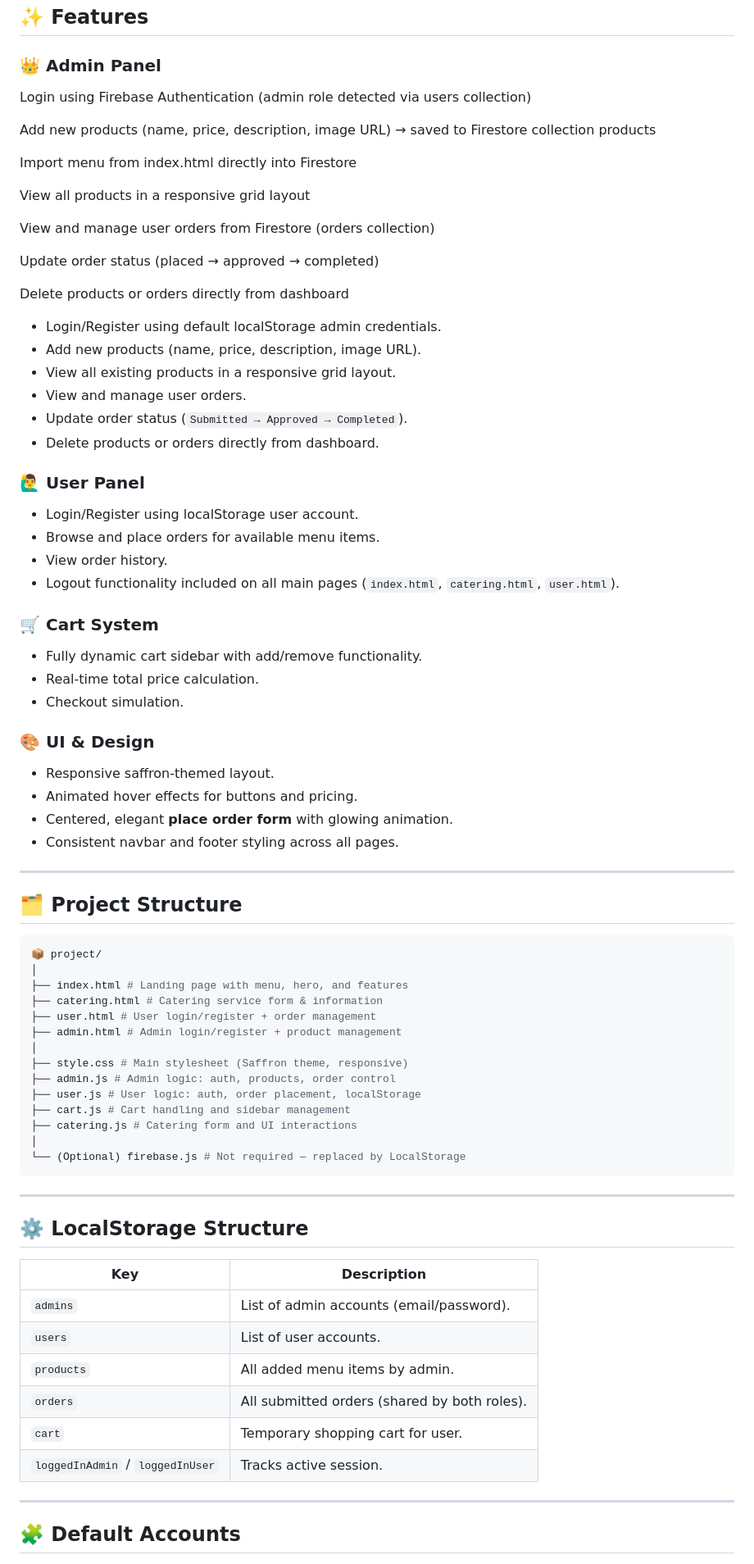
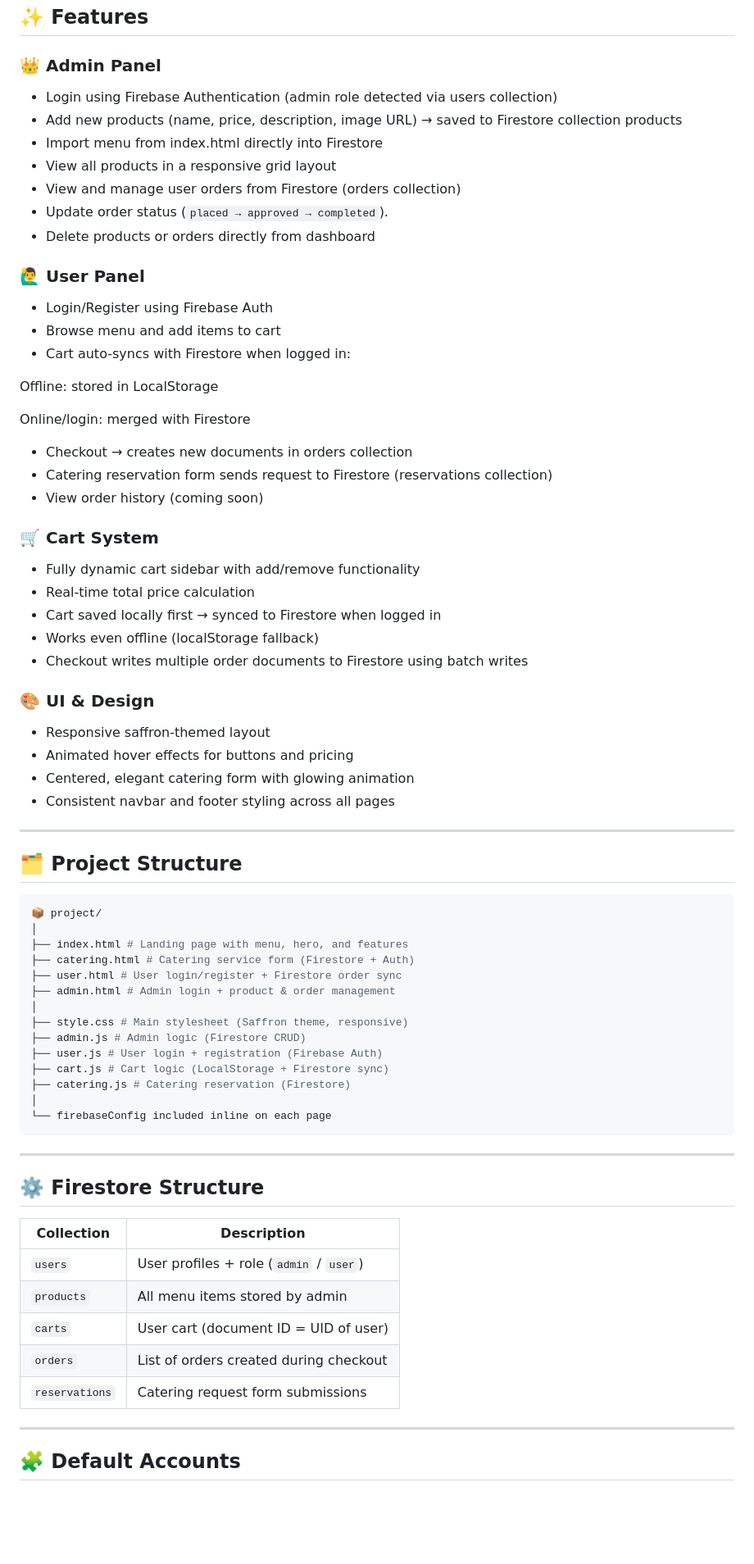
Before and after one commit to RaidanRei/Catering-Order-Website, a Markdown page: README.md, the part around one of its changes. Shown at 82% size. Drawn GitHub-style; blank space fills up the shorter version.

````diff
--- a/README.md
+++ b/README.md
@@ -28,46 +28,42 @@ Experience the interactive slider in action!
 
 ### 👑 Admin Panel
 
-Login using Firebase Authentication (admin role detected via users collection)
-
-Add new products (name, price, description, image URL) → saved to Firestore collection products
-
-Import menu from index.html directly into Firestore
-
-View all products in a responsive grid layout
-
-View and manage user orders from Firestore (orders collection)
-
-Update order status (placed → approved → completed)
-
-Delete products or orders directly from dashboard
-
-- Login/Register using default localStorage admin credentials.
-- Add new products (name, price, description, image URL).
-- View all existing products in a responsive grid layout.
-- View and manage user orders.
-- Update order status (`Submitted → Approved → Completed`).
-- Delete products or orders directly from dashboard.
+- Login using Firebase Authentication (admin role detected via users collection)
+- Add new products (name, price, description, image URL) → saved to Firestore collection products
+- Import menu from index.html directly into Firestore
+- View all products in a responsive grid layout
+- View and manage user orders from Firestore (orders collection)
+- Update order status (`placed → approved → completed`).
+- Delete products or orders directly from dashboard
 
 ### 🙋‍♂️ User Panel
 
-- Login/Register using localStorage user account.
-- Browse and place orders for available menu items.
-- View order history.
-- Logout functionality included on all main pages (`index.html`, `catering.html`, `user.html`).
+- Login/Register using Firebase Auth
+- Browse menu and add items to cart
+- Cart auto-syncs with Firestore when logged in:
+
+Offline: stored in LocalStorage
+
+Online/login: merged with Firestore
+
+- Checkout → creates new documents in orders collection
+- Catering reservation form sends request to Firestore (reservations collection)
+- View order history (coming soon)
 
 ### 🛒 Cart System
 
-- Fully dynamic cart sidebar with add/remove functionality.
-- Real-time total price calculation.
-- Checkout simulation.
+- Fully dynamic cart sidebar with add/remove functionality
+- Real-time total price calculation
+- Cart saved locally first → synced to Firestore when logged in
+- Works even offline (localStorage fallback)
+- Checkout writes multiple order documents to Firestore using batch writes
 
 ### 🎨 UI & Design
 
-- Responsive saffron-themed layout.
-- Animated hover effects for buttons and pricing.
-- Centered, elegant **place order form** with glowing animation.
-- Consistent navbar and footer styling across all pages.
+- Responsive saffron-themed layout
+- Animated hover effects for buttons and pricing
+- Centered, elegant catering form with glowing animation
+- Consistent navbar and footer styling across all pages
 
 ---
 
@@ -77,31 +73,30 @@ Delete products or orders directly from dashboard
 📦 project/
 │
 ├── index.html # Landing page with menu, hero, and features
-├── catering.html # Catering service form & information
-├── user.html # User login/register + order management
-├── admin.html # Admin login/register + product management
+├── catering.html # Catering service form (Firestore + Auth)
+├── user.html # User login/register + Firestore order sync
+├── admin.html # Admin login + product & order management
 │
 ├── style.css # Main stylesheet (Saffron theme, responsive)
-├── admin.js # Admin logic: auth, products, order control
-├── user.js # User logic: auth, order placement, localStorage
-├── cart.js # Cart handling and sidebar management
-├── catering.js # Catering form and UI interactions
+├── admin.js # Admin logic (Firestore CRUD)
+├── user.js # User login + registration (Firebase Auth)
+├── cart.js # Cart logic (LocalStorage + Firestore sync)
+├── catering.js # Catering reservation (Firestore)
 │
-└── (Optional) firebase.js # Not required — replaced by LocalStorage
+└── firebaseConfig included inline on each page
 ```
 
 ---
 
-## ⚙️ LocalStorage Structure
+## ⚙️ Firestore Structure
 
-| Key                              | Description                                  |
-| -------------------------------- | -------------------------------------------- |
-| `admins`                         | List of admin accounts (email/password).     |
-| `users`                          | List of user accounts.                       |
-| `products`                       | All added menu items by admin.               |
-| `orders`                         | All submitted orders (shared by both roles). |
-| `cart`                           | Temporary shopping cart for user.            |
-| `loggedInAdmin` / `loggedInUser` | Tracks active session.                       |
+| Collection     | Description                             |
+| -------------- | --------------------------------------- |
+| `users`        | User profiles + role (`admin` / `user`) |
+| `products`     | All menu items stored by admin          |
+| `carts`        | User cart (document ID = UID of user)   |
+| `orders`       | List of orders created during checkout  |
+| `reservations` | Catering request form submissions       |
 
 ---
 
````
Also changed, not shown: other parts of README.md (+48 -18 lines).
